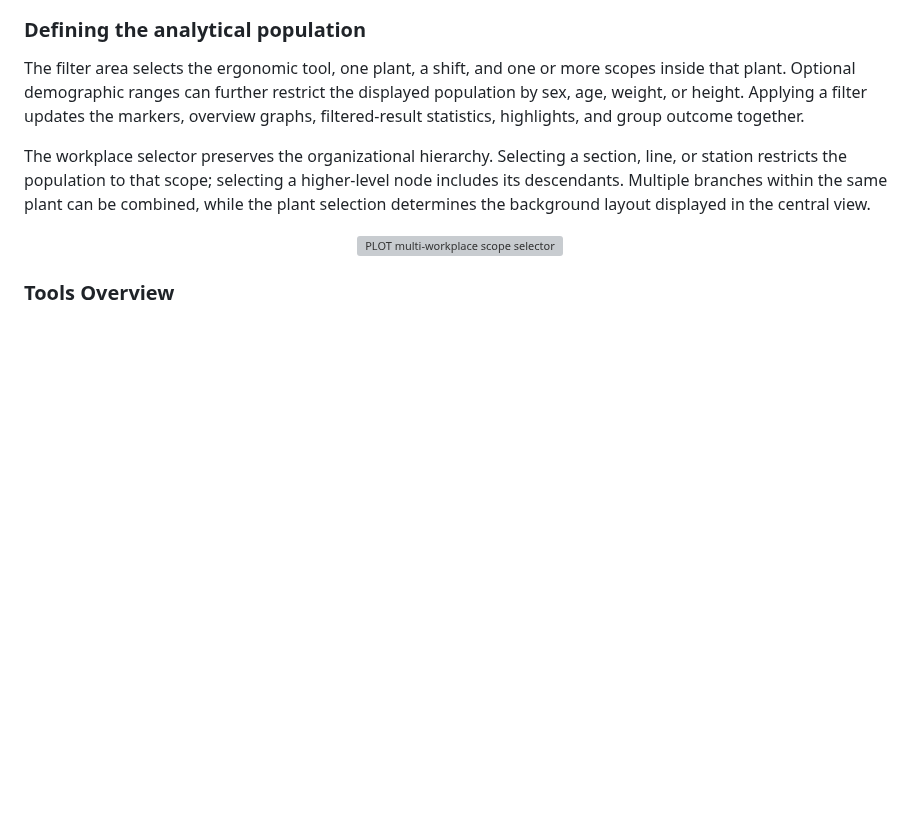
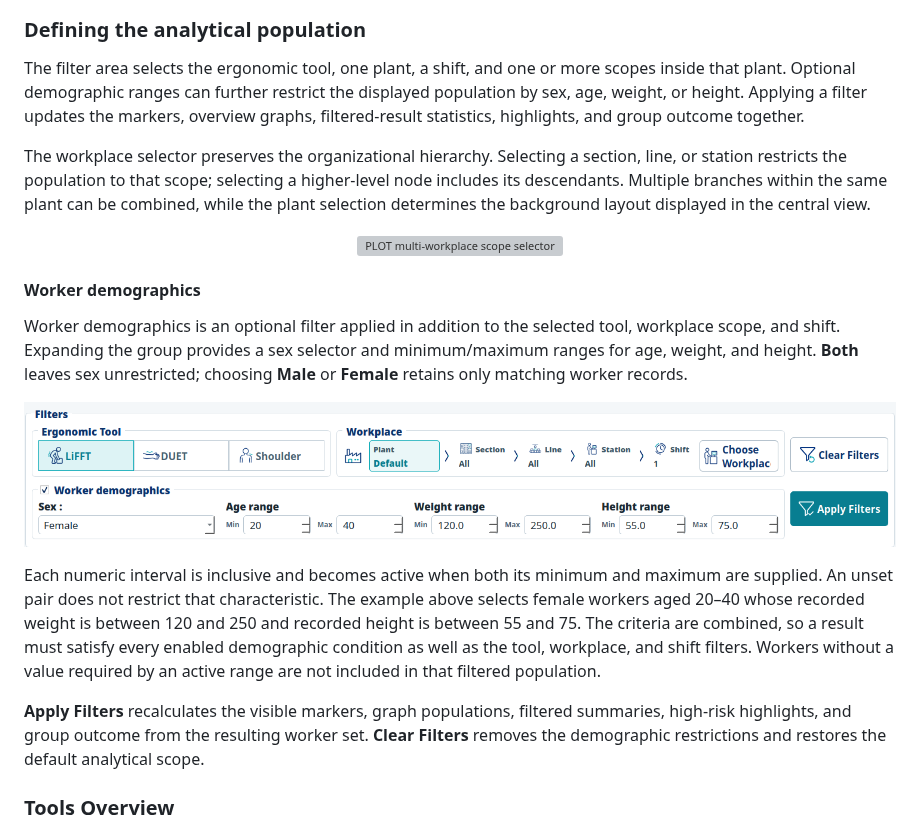
Before and after one commit to mhenriquezschott/ErgoTools, a Markdown page: README.md, the part around the change. Rendered like a GitHub page; pictures changed too: docs/images/plot-demographic-filter.png (added); blank space fills up the shorter version; grey boxes are pictures that could not be loaded.

Commit message:
document PLOT demographic filtering

```diff
--- a/README.md
+++ b/README.md
@@ -160,6 +160,16 @@ The workplace selector preserves the organizational hierarchy. Selecting a secti
 <p align="center">
   <img src="docs/images/workplace-multiselect.png" alt="PLOT multi-workplace scope selector" width="570">
 </p>
+
+#### Worker demographics
+
+Worker demographics is an optional filter applied in addition to the selected tool, workplace scope, and shift. Expanding the group provides a sex selector and minimum/maximum ranges for age, weight, and height. **Both** leaves sex unrestricted; choosing **Male** or **Female** retains only matching worker records.
+
+![PLOT worker-demographic filters with sex and numeric ranges](docs/images/plot-demographic-filter.png)
+
+Each numeric interval is inclusive and becomes active when both its minimum and maximum are supplied. An unset pair does not restrict that characteristic. The example above selects female workers aged 20–40 whose recorded weight is between 120 and 250 and recorded height is between 55 and 75. The criteria are combined, so a result must satisfy every enabled demographic condition as well as the tool, workplace, and shift filters. Workers without a value required by an active range are not included in that filtered population.
+
+**Apply Filters** recalculates the visible markers, graph populations, filtered summaries, high-risk highlights, and group outcome from the resulting worker set. **Clear Filters** removes the demographic restrictions and restores the default analytical scope.
 
 ### Tools Overview
 
```
